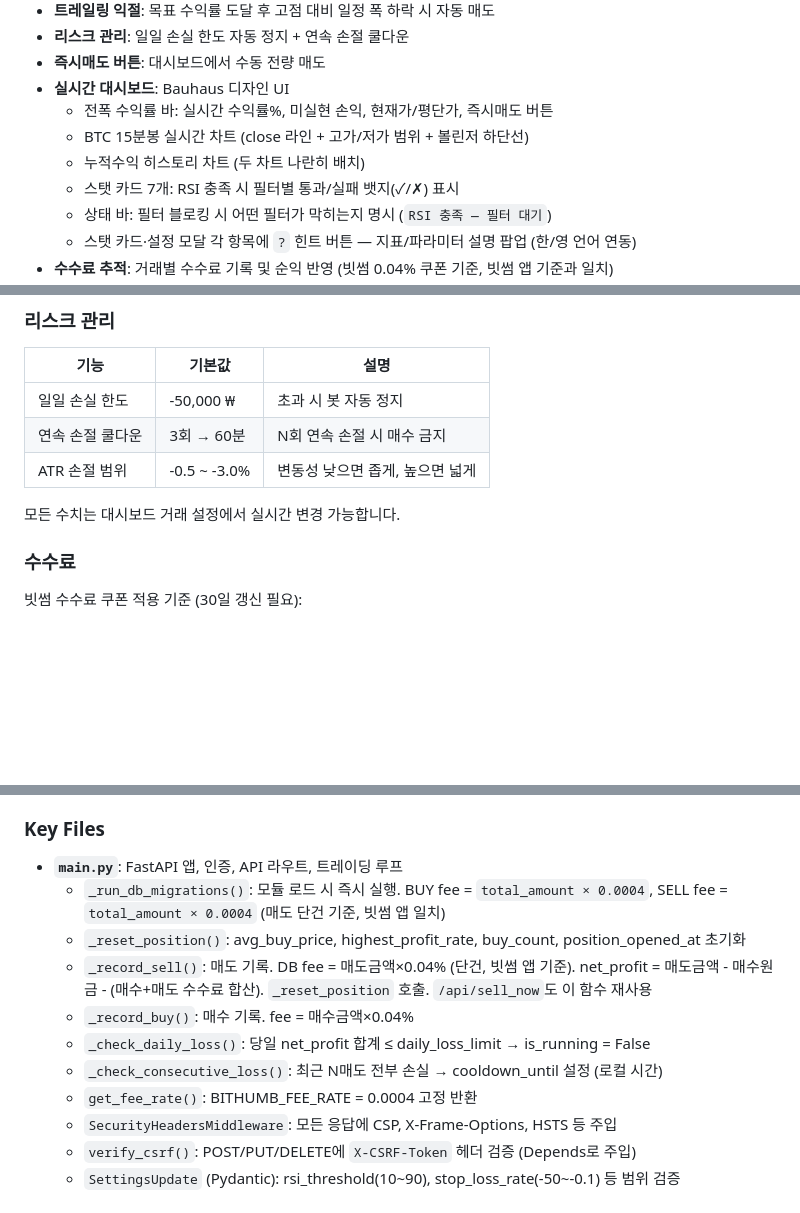
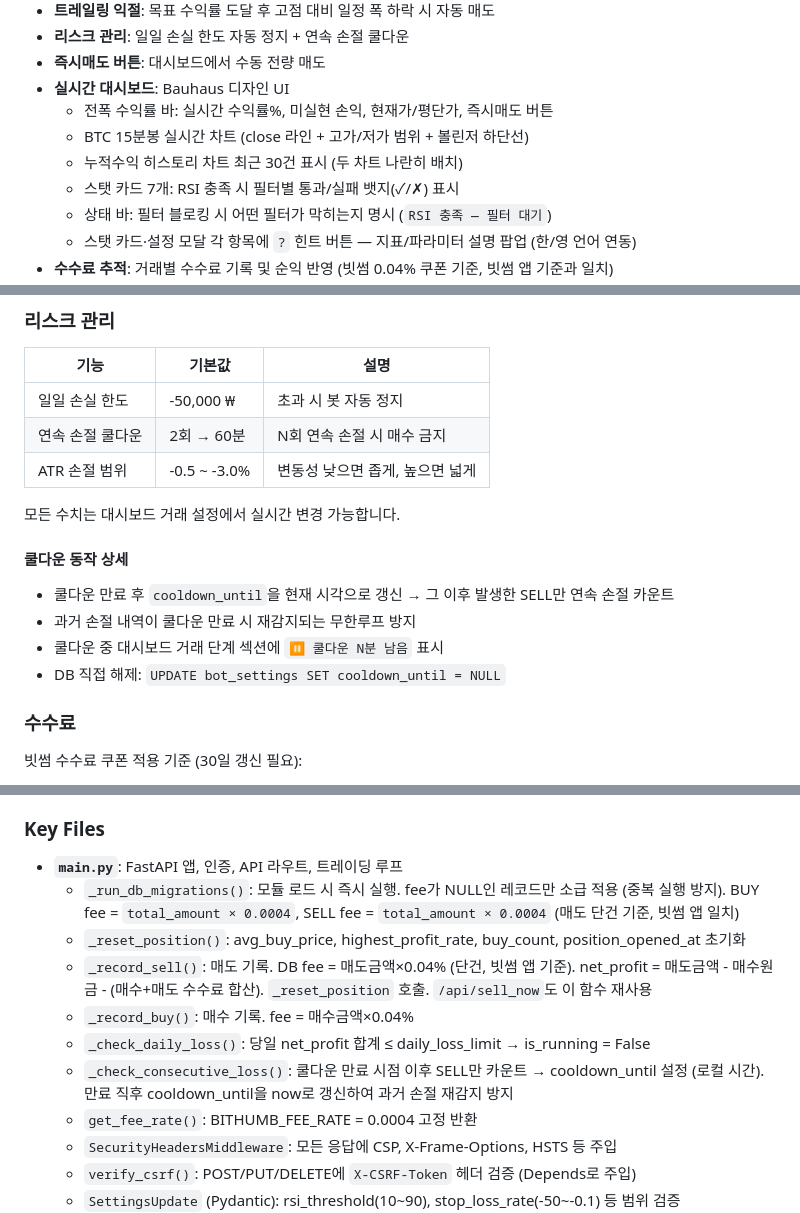
Before and after one commit to syl-deve/btrade, a Markdown page: README.md, 3 parts joined by grey strips. Drawn GitHub-style; blank space fills up the shorter version.

Commit message:
docs: 쿨다운 동작, migration 개선, 히스토리 30건 제한 문서화

```diff
--- a/README.md
+++ b/README.md
@@ -13,7 +13,7 @@
 - **실시간 대시보드**: Bauhaus 디자인 UI
   - 전폭 수익률 바: 실시간 수익률%, 미실현 손익, 현재가/평단가, 즉시매도 버튼
   - BTC 15분봉 실시간 차트 (close 라인 + 고가/저가 범위 + 볼린저 하단선)
-  - 누적수익 히스토리 차트 (두 차트 나란히 배치)
+  - 누적수익 히스토리 차트 최근 30건 표시 (두 차트 나란히 배치)
   - 스탯 카드 7개: RSI 충족 시 필터별 통과/실패 뱃지(✓/✗) 표시
   - 상태 바: 필터 블로킹 시 어떤 필터가 막히는지 명시 (`RSI 충족 — 필터 대기`)
   - 스탯 카드·설정 모달 각 항목에 `?` 힌트 버튼 — 지표/파라미터 설명 팝업 (한/영 언어 연동)
@@ -65,10 +65,17 @@ python main.py               # http://localhost:8000
 | 기능 | 기본값 | 설명 |
 |---|---|---|
 | 일일 손실 한도 | -50,000 ₩ | 초과 시 봇 자동 정지 |
-| 연속 손절 쿨다운 | 3회 → 60분 | N회 연속 손절 시 매수 금지 |
+| 연속 손절 쿨다운 | 2회 → 60분 | N회 연속 손절 시 매수 금지 |
 | ATR 손절 범위 | -0.5 ~ -3.0% | 변동성 낮으면 좁게, 높으면 넓게 |
 
 모든 수치는 대시보드 거래 설정에서 실시간 변경 가능합니다.
+
+#### 쿨다운 동작 상세
+
+- 쿨다운 만료 후 `cooldown_until`을 현재 시각으로 갱신 → 그 이후 발생한 SELL만 연속 손절 카운트
+- 과거 손절 내역이 쿨다운 만료 시 재감지되는 무한루프 방지
+- 쿨다운 중 대시보드 거래 단계 섹션에 `⏸ 쿨다운 N분 남음` 표시
+- DB 직접 해제: `UPDATE bot_settings SET cooldown_until = NULL`
 
 ### 수수료
 
@@ -194,12 +201,12 @@ SYMBOL=KRW-BTC
 ### Key Files
 
 - **`main.py`**: FastAPI 앱, 인증, API 라우트, 트레이딩 루프
-  - `_run_db_migrations()`: 모듈 로드 시 즉시 실행. BUY fee = `total_amount × 0.0004`, SELL fee = `total_amount × 0.0004` (매도 단건 기준, 빗썸 앱 일치)
+  - `_run_db_migrations()`: 모듈 로드 시 즉시 실행. fee가 NULL인 레코드만 소급 적용 (중복 실행 방지). BUY fee = `total_amount × 0.0004`, SELL fee = `total_amount × 0.0004` (매도 단건 기준, 빗썸 앱 일치)
   - `_reset_position()`: avg_buy_price, highest_profit_rate, buy_count, position_opened_at 초기화
   - `_record_sell()`: 매도 기록. DB fee = 매도금액×0.04% (단건, 빗썸 앱 기준). net_profit = 매도금액 - 매수원금 - (매수+매도 수수료 합산). `_reset_position` 호출. `/api/sell_now`도 이 함수 재사용
   - `_record_buy()`: 매수 기록. fee = 매수금액×0.04%
   - `_check_daily_loss()`: 당일 net_profit 합계 ≤ daily_loss_limit → is_running = False
-  - `_check_consecutive_loss()`: 최근 N매도 전부 손실 → cooldown_until 설정 (로컬 시간)
+  - `_check_consecutive_loss()`: 쿨다운 만료 시점 이후 SELL만 카운트 → cooldown_until 설정 (로컬 시간). 만료 직후 cooldown_until을 now로 갱신하여 과거 손절 재감지 방지
   - `get_fee_rate()`: BITHUMB_FEE_RATE = 0.0004 고정 반환
   - `SecurityHeadersMiddleware`: 모든 응답에 CSP, X-Frame-Options, HSTS 등 주입
   - `verify_csrf()`: POST/PUT/DELETE에 `X-CSRF-Token` 헤더 검증 (Depends로 주입)
```
